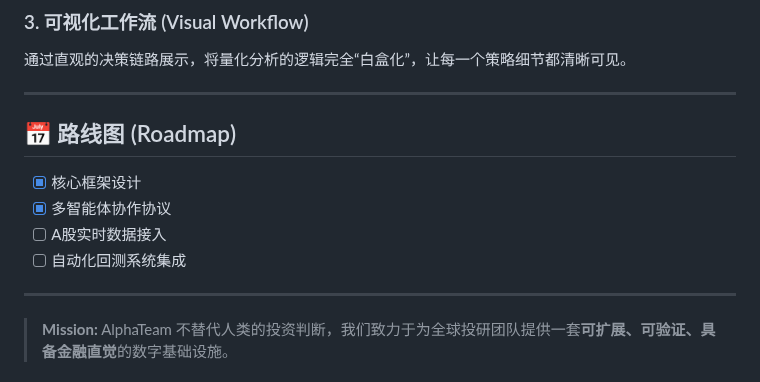
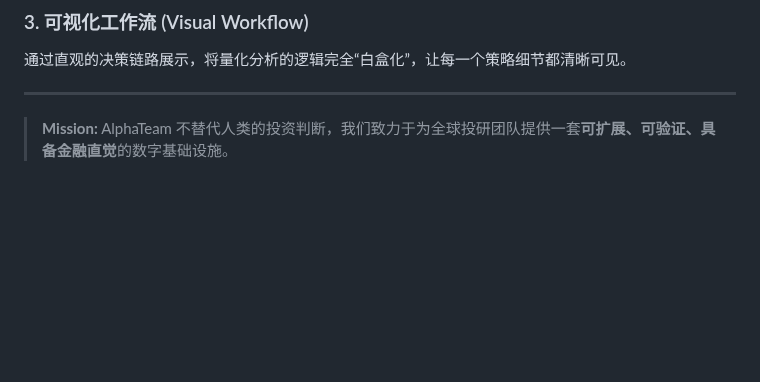
Before and after one commit to jackyideal/AlphaTeam, a Markdown page: README.md, the part around one of its changes. Rendered like a GitHub page; blank space fills up the shorter version.

```diff
--- a/README.md
+++ b/README.md
@@ -38,13 +38,7 @@ AlphaTeam 并非简单的问答机器人，而是一套**面向投研的工业
 
 ---
 
-## 📅 路线图 (Roadmap)
-- [x] 核心框架设计
-- [x] 多智能体协作协议
-- [ ] A股实时数据接入
-- [ ] 自动化回测系统集成
 
----
 
 > **Mission:** AlphaTeam 不替代人类的投资判断，我们致力于为全球投研团队提供一套**可扩展、可验证、具备金融直觉**的数字基础设施。
 
```
Also changed, not shown: other parts of README.md (+1 -1 lines).
